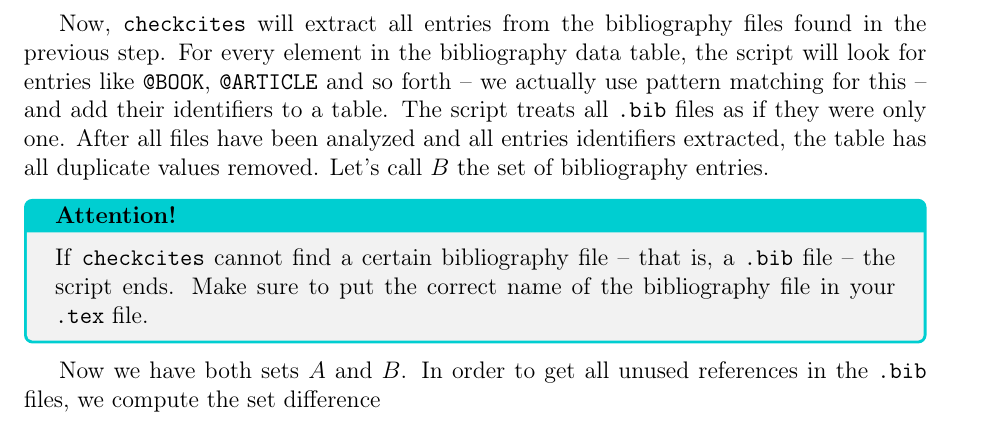
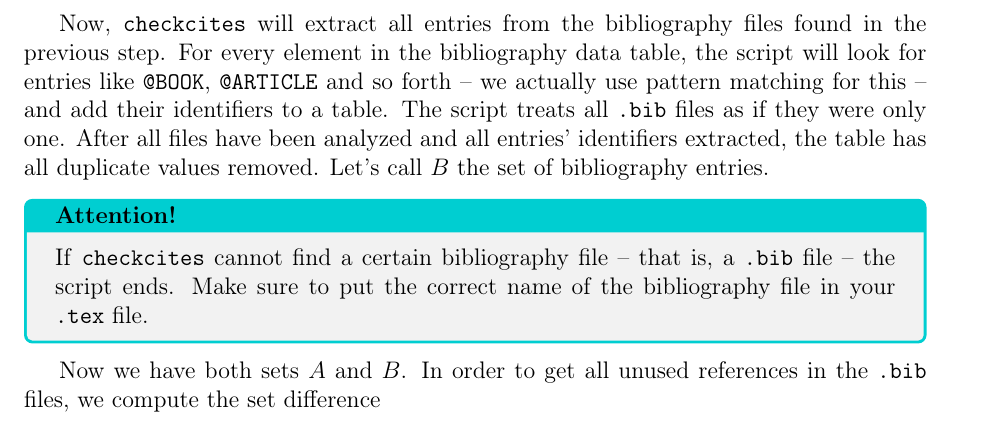
Before and after one commit to islandoftex/checkcites, a LaTeX document (docs/checkcites-doc.tex): part of page 2 of 6, cut so that both start at the same text. Compiled offline with pdfLaTeX.

Commit message:
Fixed typo in documentation.

```diff
--- a/docs/checkcites-doc.tex
+++ b/docs/checkcites-doc.tex
@@ -101,7 +101,7 @@ table, the script will look for entries like \verb|@BOOK|,
 \verb|@ARTICLE| and so forth --~we actually use pattern matching for
 this~-- and add their identifiers to a table. The script treats all
 \verb|.bib| files as if they were only one. After all files have been
-analyzed and all entries identifiers extracted, the table has all
+analyzed and all entries' identifiers extracted, the table has all
 duplicate values removed. Let's call $B$ the set of bibliography
 entries.
 
```
Also changed, not shown: docs/checkcites-doc.pdf.
